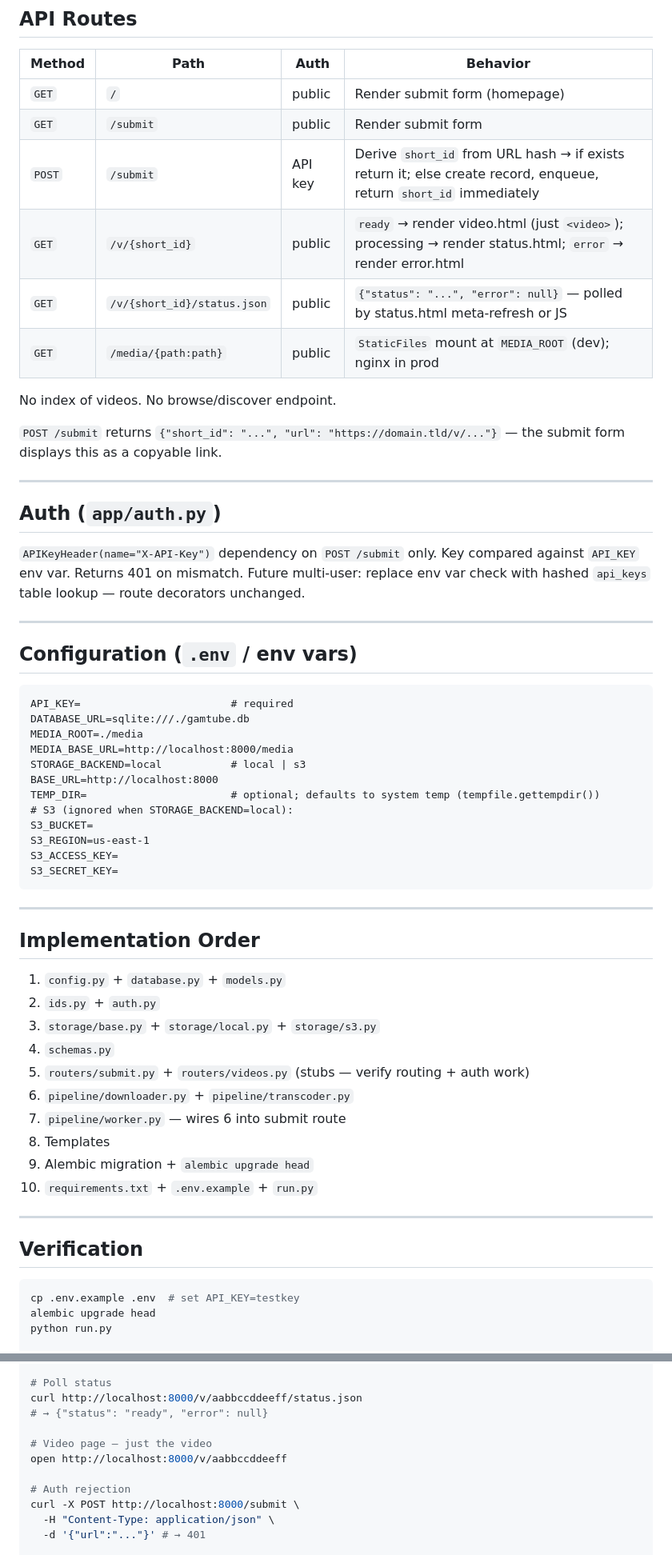
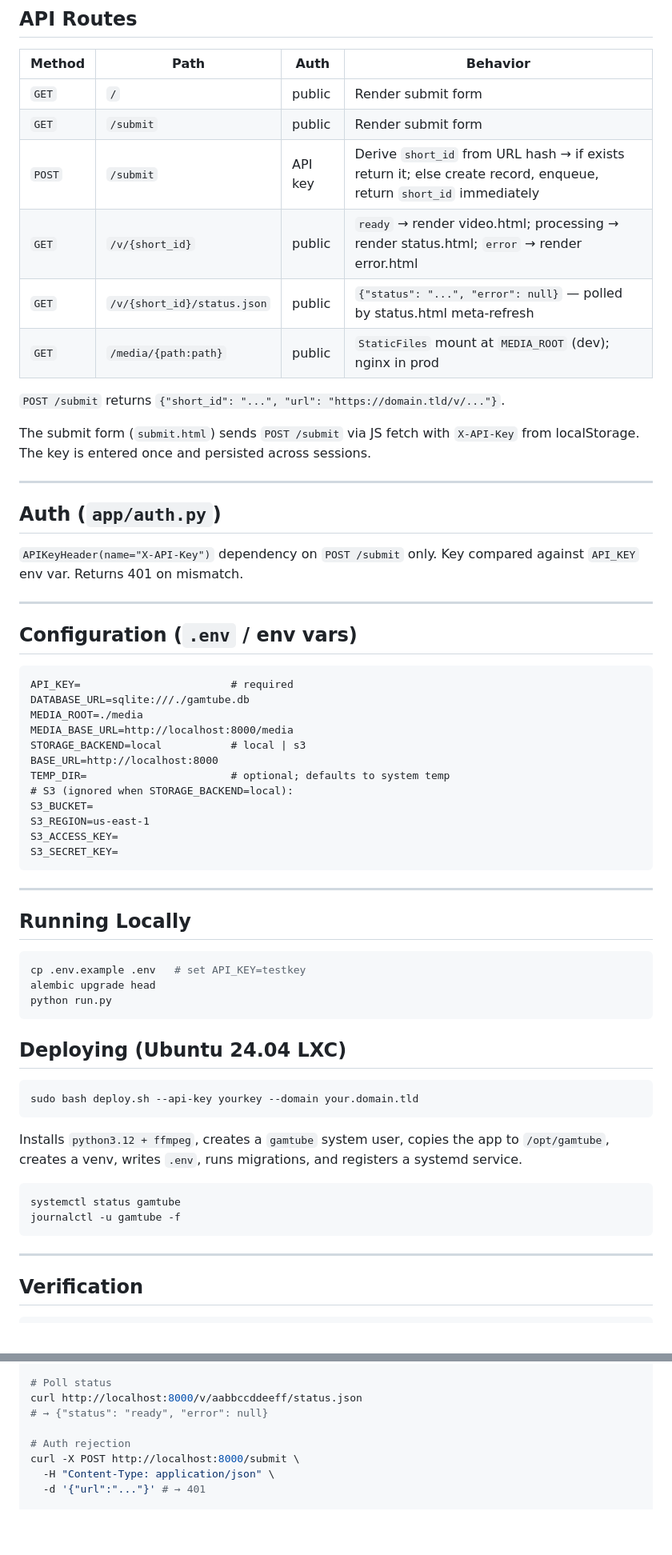
Before and after one commit to Gamah/gamtube, a Markdown page: CLAUDE.md, 2 parts joined by grey strips. Shown at 80% size. Drawn GitHub-style; blank space fills up the shorter version.

````diff
--- a/CLAUDE.md
+++ b/CLAUDE.md
@@ -142,22 +154,22 @@ Swap to Celery/ARQ in future by replacing `background_tasks.add_task(process_vid
 
 | Method | Path | Auth | Behavior |
 |---|---|---|---|
-| `GET` | `/` | public | Render submit form (homepage) |
+| `GET` | `/` | public | Render submit form |
 | `GET` | `/submit` | public | Render submit form |
 | `POST` | `/submit` | API key | Derive `short_id` from URL hash → if exists return it; else create record, enqueue, return `short_id` immediately |
-| `GET` | `/v/{short_id}` | public | `ready` → render video.html (just `<video>`); processing → render status.html; `error` → render error.html |
-| `GET` | `/v/{short_id}/status.json` | public | `{"status": "...", "error": null}` — polled by status.html meta-refresh or JS |
+| `GET` | `/v/{short_id}` | public | `ready` → render video.html; processing → render status.html; `error` → render error.html |
+| `GET` | `/v/{short_id}/status.json` | public | `{"status": "...", "error": null}` — polled by status.html meta-refresh |
 | `GET` | `/media/{path:path}` | public | `StaticFiles` mount at `MEDIA_ROOT` (dev); nginx in prod |
 
-No index of videos. No browse/discover endpoint.
+`POST /submit` returns `{"short_id": "...", "url": "https://domain.tld/v/..."}`.
 
-`POST /submit` returns `{"short_id": "...", "url": "https://domain.tld/v/..."}` — the submit form displays this as a copyable link.
+The submit form (`submit.html`) sends `POST /submit` via JS fetch with `X-API-Key` from localStorage. The key is entered once and persisted across sessions.
 
 ---
 
 ## Auth (`app/auth.py`)
 
-`APIKeyHeader(name="X-API-Key")` dependency on `POST /submit` only. Key compared against `API_KEY` env var. Returns 401 on mismatch. Future multi-user: replace env var check with hashed `api_keys` table lookup — route decorators unchanged.
+`APIKeyHeader(name="X-API-Key")` dependency on `POST /submit` only. Key compared against `API_KEY` env var. Returns 401 on mismatch.
 
 ---
 
@@ -170,7 +182,7 @@ MEDIA_ROOT=./media
 MEDIA_BASE_URL=http://localhost:8000/media
 STORAGE_BACKEND=local           # local | s3
 BASE_URL=http://localhost:8000
-TEMP_DIR=                       # optional; defaults to system temp (tempfile.gettempdir())
+TEMP_DIR=                       # optional; defaults to system temp
 # S3 (ignored when STORAGE_BACKEND=local):
 S3_BUCKET=
 S3_REGION=us-east-1
@@ -180,28 +192,32 @@ S3_SECRET_KEY=
 
 ---
 
-## Implementation Order
+## Running Locally
 
-1. `config.py` + `database.py` + `models.py`
-2. `ids.py` + `auth.py`
-3. `storage/base.py` + `storage/local.py` + `storage/s3.py`
-4. `schemas.py`
-5. `routers/submit.py` + `routers/videos.py` (stubs — verify routing + auth work)
-6. `pipeline/downloader.py` + `pipeline/transcoder.py`
-7. `pipeline/worker.py` — wires 6 into submit route
-8. Templates
-9. Alembic migration + `alembic upgrade head`
-10. `requirements.txt` + `.env.example` + `run.py`
+```bash
+cp .env.example .env   # set API_KEY=testkey
+alembic upgrade head
+python run.py
+```
+
+## Deploying (Ubuntu 24.04 LXC)
+
+```bash
+sudo bash deploy.sh --api-key yourkey --domain your.domain.tld
+```
+
+Installs `python3.12 + ffmpeg`, creates a `gamtube` system user, copies the app to `/opt/gamtube`, creates a venv, writes `.env`, runs migrations, and registers a systemd service.
+
+```bash
+systemctl status gamtube
+journalctl -u gamtube -f
+```
 
 ---
 
 ## Verification
 
 ```bash
-cp .env.example .env  # set API_KEY=testkey
-alembic upgrade head
-python run.py
-
 # Submit a video
 curl -X POST http://localhost:8000/submit \
   -H "X-API-Key: testkey" \
@@ -219,9 +235,6 @@ curl -X POST http://localhost:8000/submit \
 curl http://localhost:8000/v/aabbccddeeff/status.json
 # → {"status": "ready", "error": null}
 
-# Video page — just the video
-open http://localhost:8000/v/aabbccddeeff
-
 # Auth rejection
 curl -X POST http://localhost:8000/submit \
   -H "Content-Type: application/json" \
````
Also changed, not shown: other parts of CLAUDE.md (+28 -16 lines).
